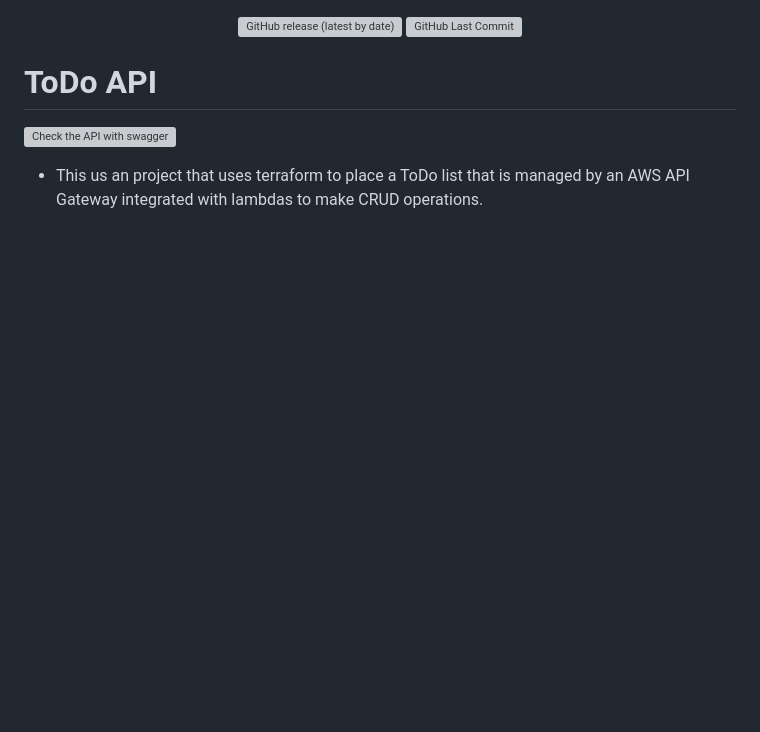
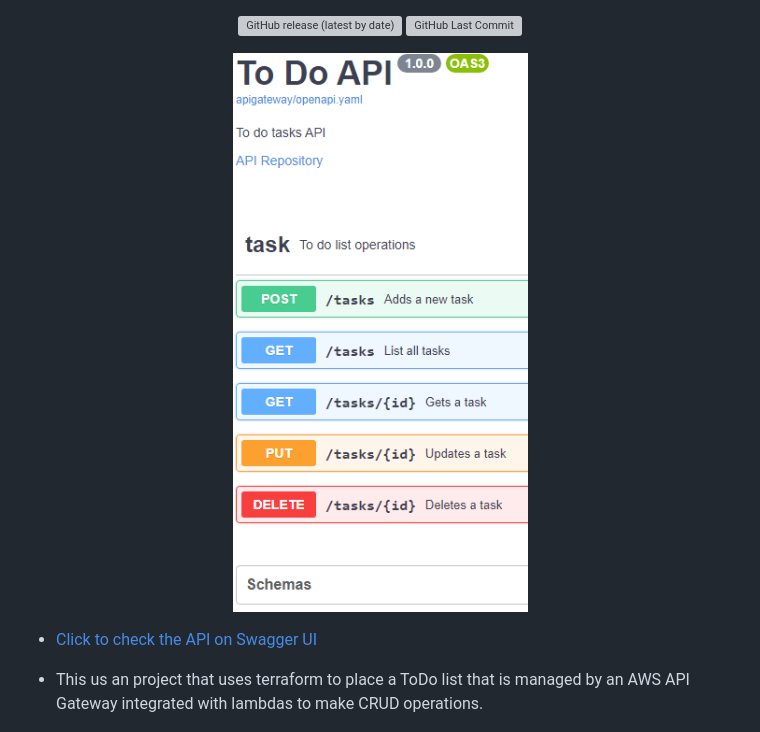
Before and after one commit to ICRosa/API_Gateway_with_openapi_and_terraform, a Markdown page: README.md, the part around the change. Rendered like a GitHub page; pictures changed too: Images/Swagger.png (added); blank space fills up the shorter version; grey boxes are pictures that could not be loaded.

Commit message:
Update Swagger image

```diff
--- a/README.md
+++ b/README.md
@@ -5,14 +5,13 @@
 
 </div>
 
-
-# ToDo API
-
-<p align="left">
+<p align="center">
   <a href="https://icrosa.github.io/API_Gateway_with_openapi_and_terraform/">
     <img src="./Images/Swagger.png" alt="Check the API with swagger">
   </a>
 </p>
+
+- [Click to check the API on Swagger UI](https://icrosa.github.io/API_Gateway_with_openapi_and_terraform/)
 
 - This us an project that uses terraform to place a ToDo list that is managed by an AWS API Gateway integrated with lambdas to make CRUD operations.
 
```
Also changed, not shown: 1 other file.
